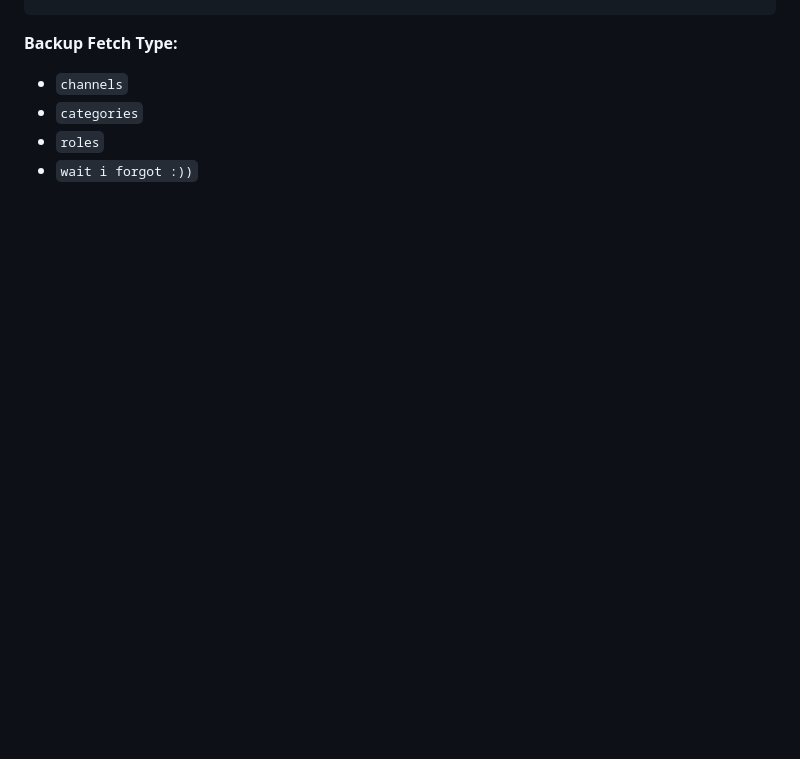
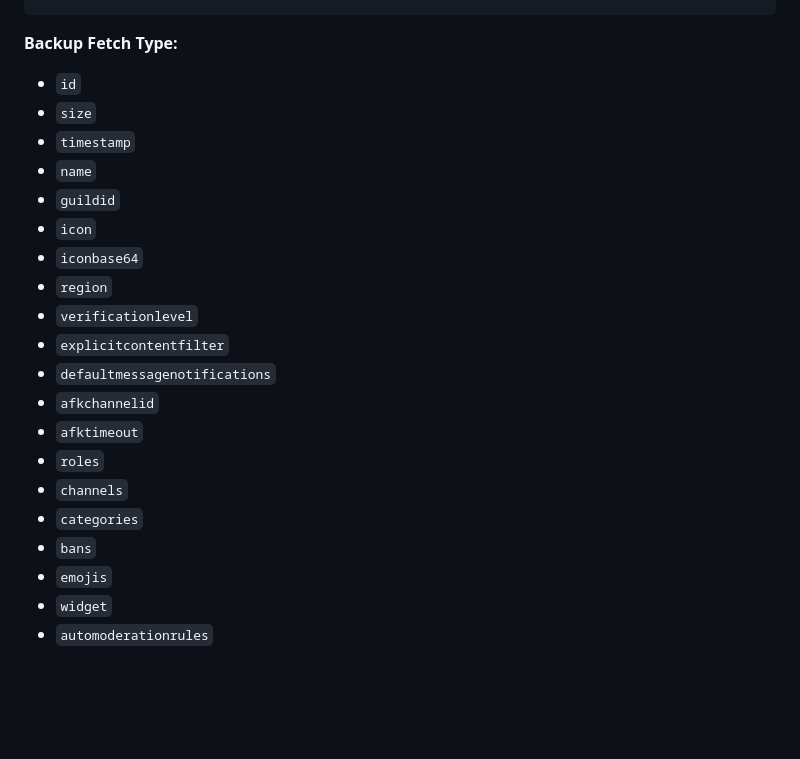
Before and after one commit to tyowk/aoi.backup, a Markdown page: README.md, the part around the change. Drawn GitHub-style; blank space fills up the shorter version.

````diff
--- a/README.md
+++ b/README.md
@@ -130,10 +130,26 @@ client.command({
 // with id: 1294817399230028371
 ```
 **Backup Fetch Type:**
- + `channels`
- + `categories`
- + `roles`
- + `wait i forgot :))`
+- `id`
+- `size`
+- `timestamp`
+- `name`
+- `guildid`
+- `icon`
+- `iconbase64`
+- `region`
+- `verificationlevel`
+- `explicitcontentfilter`
+- `defaultmessagenotifications`
+- `afkchannelid`
+- `afktimeout`
+- `roles`
+- `channels`
+- `categories`
+- `bans`
+- `emojis`
+- `widget`
+- `automoderationrules`
 <br>
 <br>
 <br>
````
